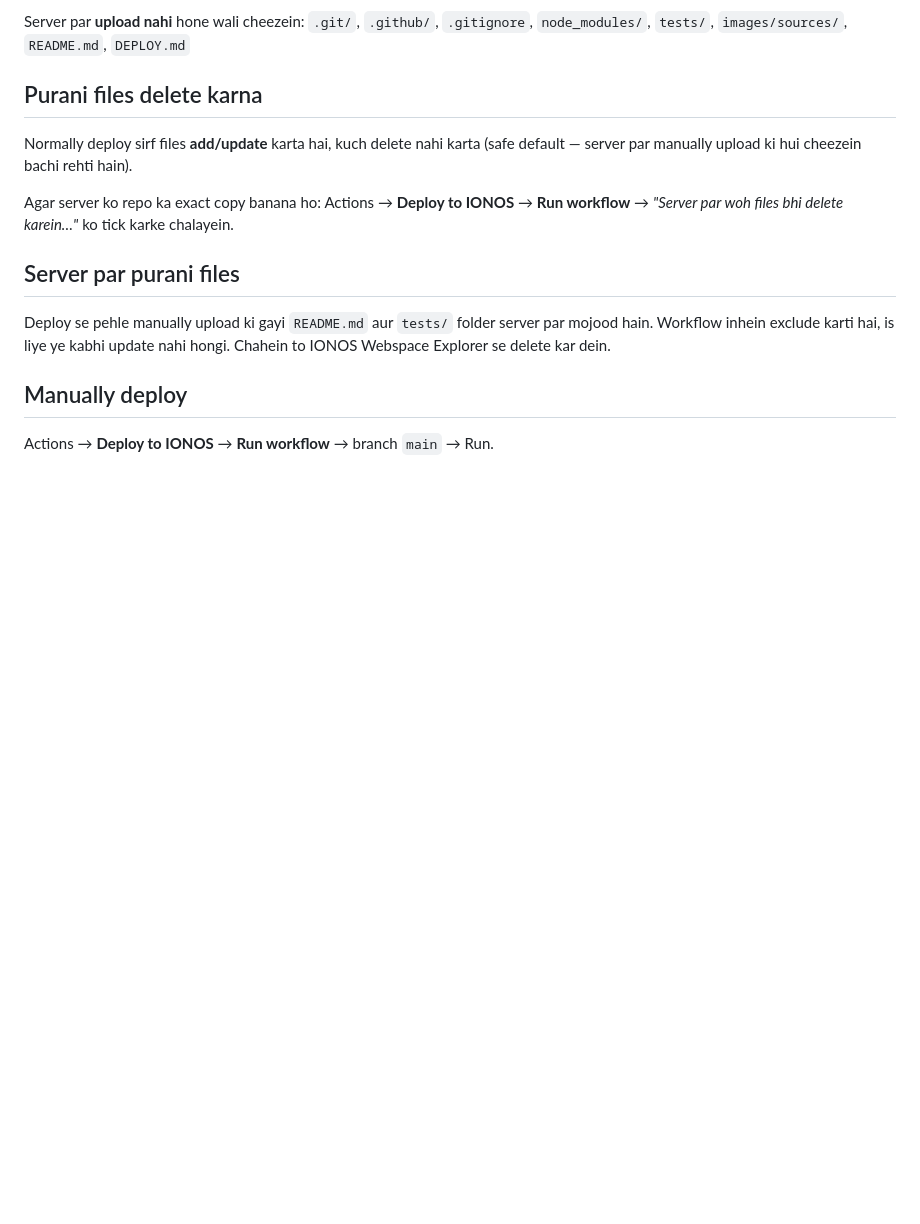
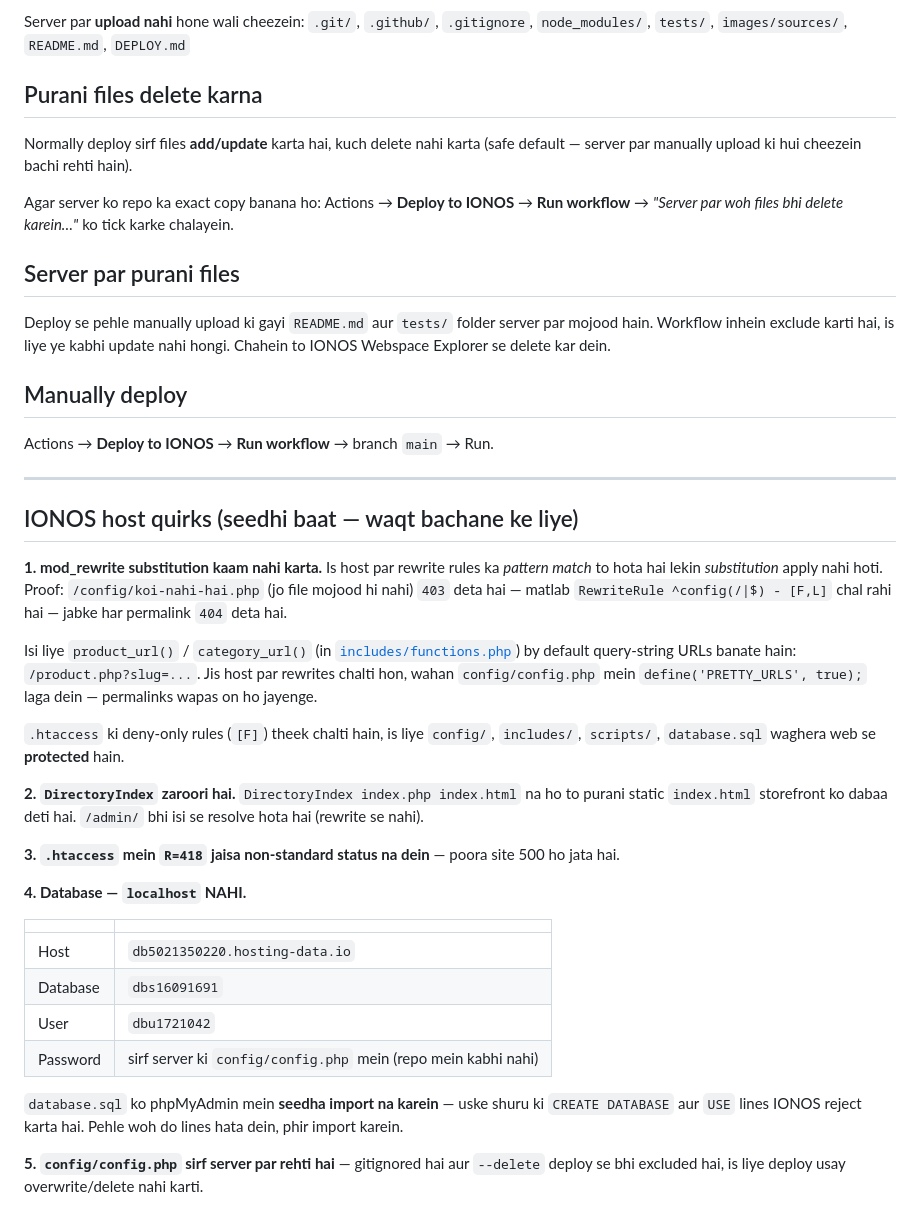
Before and after one commit to hijabsagheer47/threadline-clothing, a Markdown page: DEPLOY.md, the part around the change. Drawn GitHub-style; blank space fills up the shorter version.

Commit message:
Document the IONOS host quirks that broke this deploy

```diff
--- a/DEPLOY.md
+++ b/DEPLOY.md
@@ -95,3 +95,43 @@ Chahein to IONOS Webspace Explorer se delete kar dein.
 ## Manually deploy
 
 Actions → **Deploy to IONOS** → **Run workflow** → branch `main` → Run.
+
+---
+
+## IONOS host quirks (seedhi baat — waqt bachane ke liye)
+
+**1. mod_rewrite substitution kaam nahi karta.**
+Is host par rewrite rules ka *pattern match* to hota hai lekin *substitution* apply
+nahi hoti. Proof: `/config/koi-nahi-hai.php` (jo file mojood hi nahi) `403` deta hai —
+matlab `RewriteRule ^config(/|$) - [F,L]` chal rahi hai — jabke har permalink `404`
+deta hai.
+
+Isi liye `product_url()` / `category_url()` (in [`includes/functions.php`](includes/functions.php))
+by default query-string URLs banate hain: `/product.php?slug=...`.
+Jis host par rewrites chalti hon, wahan `config/config.php` mein
+`define('PRETTY_URLS', true);` laga dein — permalinks wapas on ho jayenge.
+
+`.htaccess` ki deny-only rules (`[F]`) theek chalti hain, is liye `config/`,
+`includes/`, `scripts/`, `database.sql` waghera web se **protected** hain.
+
+**2. `DirectoryIndex` zaroori hai.**
+`DirectoryIndex index.php index.html` na ho to purani static `index.html`
+storefront ko dabaa deti hai. `/admin/` bhi isi se resolve hota hai (rewrite se nahi).
+
+**3. `.htaccess` mein `R=418` jaisa non-standard status na dein** — poora site 500 ho jata hai.
+
+**4. Database — `localhost` NAHI.**
+
+| | |
+|---|---|
+| Host | `db5021350220.hosting-data.io` |
+| Database | `dbs16091691` |
+| User | `dbu1721042` |
+| Password | sirf server ki `config/config.php` mein (repo mein kabhi nahi) |
+
+`database.sql` ko phpMyAdmin mein **seedha import na karein** — uske shuru ki
+`CREATE DATABASE` aur `USE` lines IONOS reject karta hai. Pehle woh do lines
+hata dein, phir import karein.
+
+**5. `config/config.php` sirf server par rehti hai** — gitignored hai aur
+`--delete` deploy se bhi excluded hai, is liye deploy usay overwrite/delete nahi karti.
```
